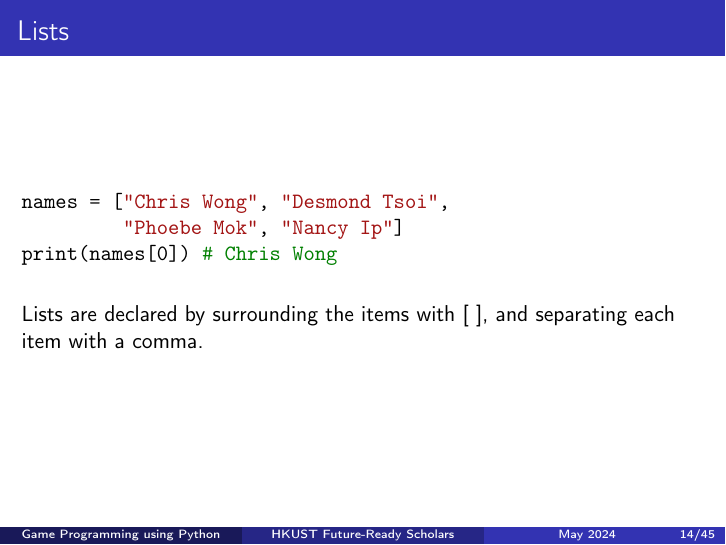
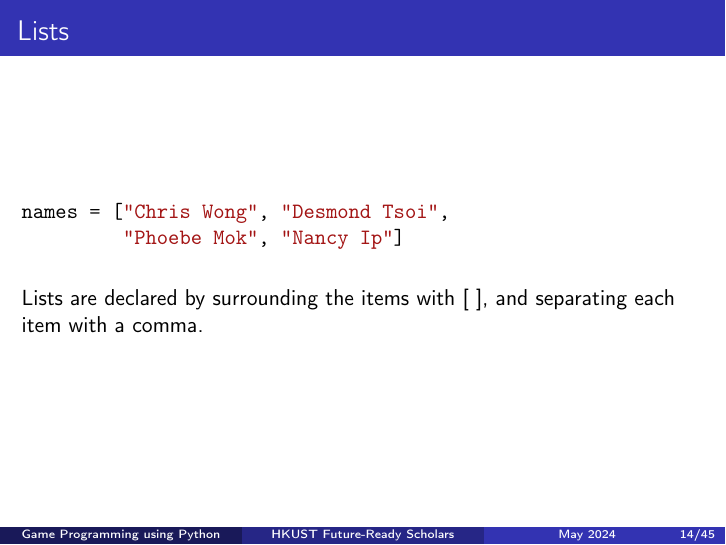
Before and after one commit to anormalperson8/IDPO2910-S2024-Group-5, LaTeX slides (Notes/workshop2-handout.tex): page 14 of 77. Compiled offline with pdfLaTeX.

Commit message:
Removed minor error

```diff
--- a/Notes/workshop2-handout.tex
+++ b/Notes/workshop2-handout.tex
@@ -238,7 +238,6 @@ That is annoying to store and access.
 \begin{minted}[tabsize=4, escapeinside=||]{python}
 names = ["Chris Wong", "Desmond Tsoi",
          "Phoebe Mok", "Nancy Ip"]
-print(names[0]) # Chris Wong
 \end{minted}
 
 \
```
Also changed, not shown: Notes/workshop2.tex (+0 -1 lines), Notes/workshop2-handout.pdf, Notes/workshop2.pdf.
